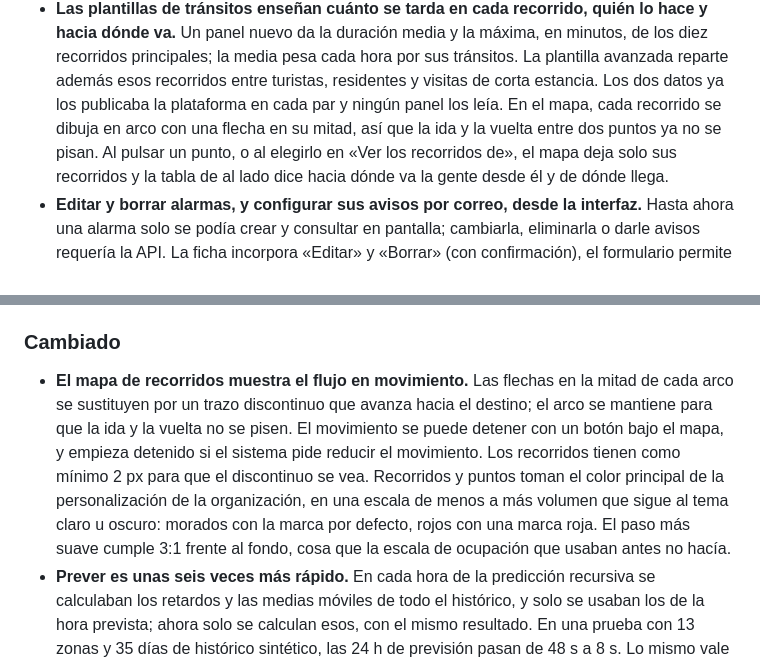
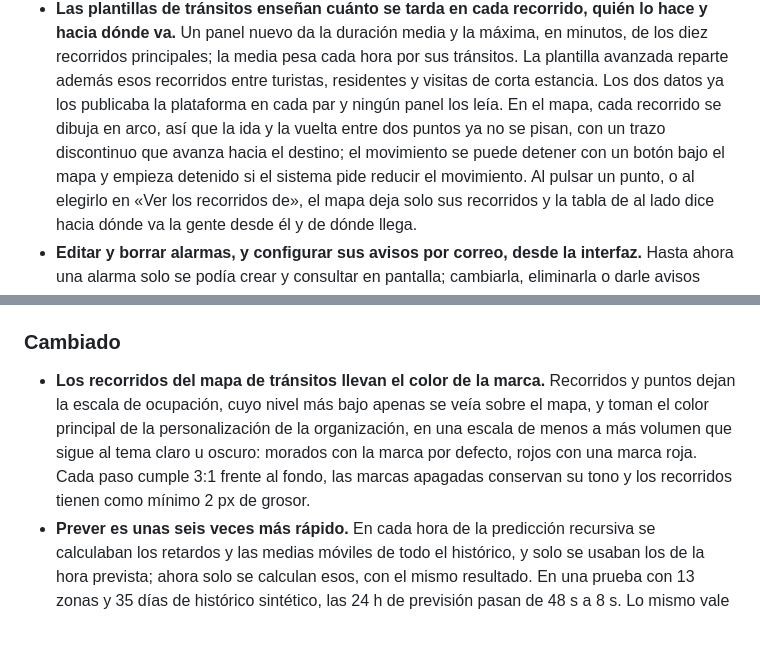
Before and after one commit to Libelium/Gijon-Afluencia, a Markdown page: CHANGELOG.md, 2 parts joined by grey strips. Rendered like a GitHub page; blank space fills up the shorter version.

Commit message:
docs: el CHANGELOG describe el mapa de recorridos tal como queda

```diff
--- a/CHANGELOG.md
+++ b/CHANGELOG.md
@@ -65,8 +65,10 @@ manifiesto (`pyproject.toml`, `composer.json`); la versión de esta página es l
   dónde va.** Un panel nuevo da la duración media y la máxima, en minutos, de los diez recorridos
   principales; la media pesa cada hora por sus tránsitos. La plantilla avanzada reparte además esos
   recorridos entre turistas, residentes y visitas de corta estancia. Los dos datos ya los publicaba
-  la plataforma en cada par y ningún panel los leía. En el mapa, cada recorrido se dibuja en arco
-  con una flecha en su mitad, así que la ida y la vuelta entre dos puntos ya no se pisan. Al pulsar
+  la plataforma en cada par y ningún panel los leía. En el mapa, cada recorrido se dibuja en arco,
+  así que la ida y la vuelta entre dos puntos ya no se pisan, con un trazo discontinuo que avanza
+  hacia el destino; el movimiento se puede detener con un botón bajo el mapa y empieza detenido si
+  el sistema pide reducir el movimiento. Al pulsar
   un punto, o al elegirlo en «Ver los recorridos de», el mapa deja solo sus recorridos y la tabla de
   al lado dice hacia dónde va la gente desde él y de dónde llega.
 - **Editar y borrar alarmas, y configurar sus avisos por correo, desde la interfaz.** Hasta ahora
@@ -112,14 +114,12 @@ manifiesto (`pyproject.toml`, `composer.json`); la versión de esta página es l
 
 ### Cambiado
 
-- **El mapa de recorridos muestra el flujo en movimiento.** Las flechas en la mitad de cada arco
-  se sustituyen por un trazo discontinuo que avanza hacia el destino; el arco se mantiene para que
-  la ida y la vuelta no se pisen. El movimiento se puede detener con un botón bajo el mapa, y
-  empieza detenido si el sistema pide reducir el movimiento. Los recorridos tienen como mínimo
-  2 px para que el discontinuo se vea. Recorridos y puntos toman el color principal de la
-  personalización de la organización, en una escala de menos a más volumen que sigue al tema claro
-  u oscuro: morados con la marca por defecto, rojos con una marca roja. El paso más suave cumple
-  3:1 frente al fondo, cosa que la escala de ocupación que usaban antes no hacía.
+- **Los recorridos del mapa de tránsitos llevan el color de la marca.** Recorridos y puntos dejan
+  la escala de ocupación, cuyo nivel más bajo apenas se veía sobre el mapa, y toman el color
+  principal de la personalización de la organización, en una escala de menos a más volumen que
+  sigue al tema claro u oscuro: morados con la marca por defecto, rojos con una marca roja. Cada
+  paso cumple 3:1 frente al fondo, las marcas apagadas conservan su tono y los recorridos tienen
+  como mínimo 2 px de grosor.
 - **Prever es unas seis veces más rápido.** En cada hora de la predicción recursiva se calculaban
   los retardos y las medias móviles de todo el histórico, y solo se usaban los de la hora prevista;
   ahora solo se calculan esos, con el mismo resultado. En una prueba con 13 zonas y 35 días de
```
